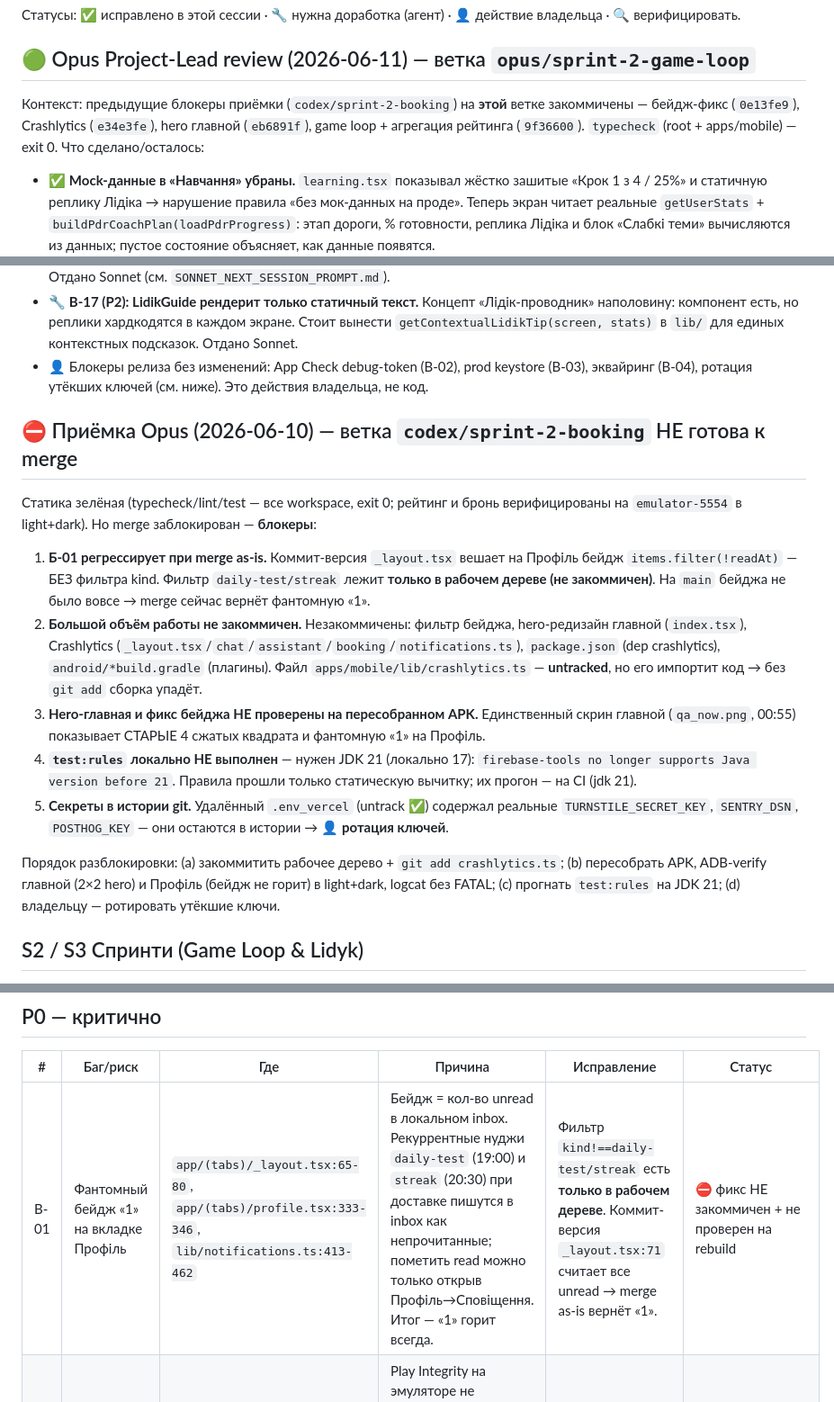
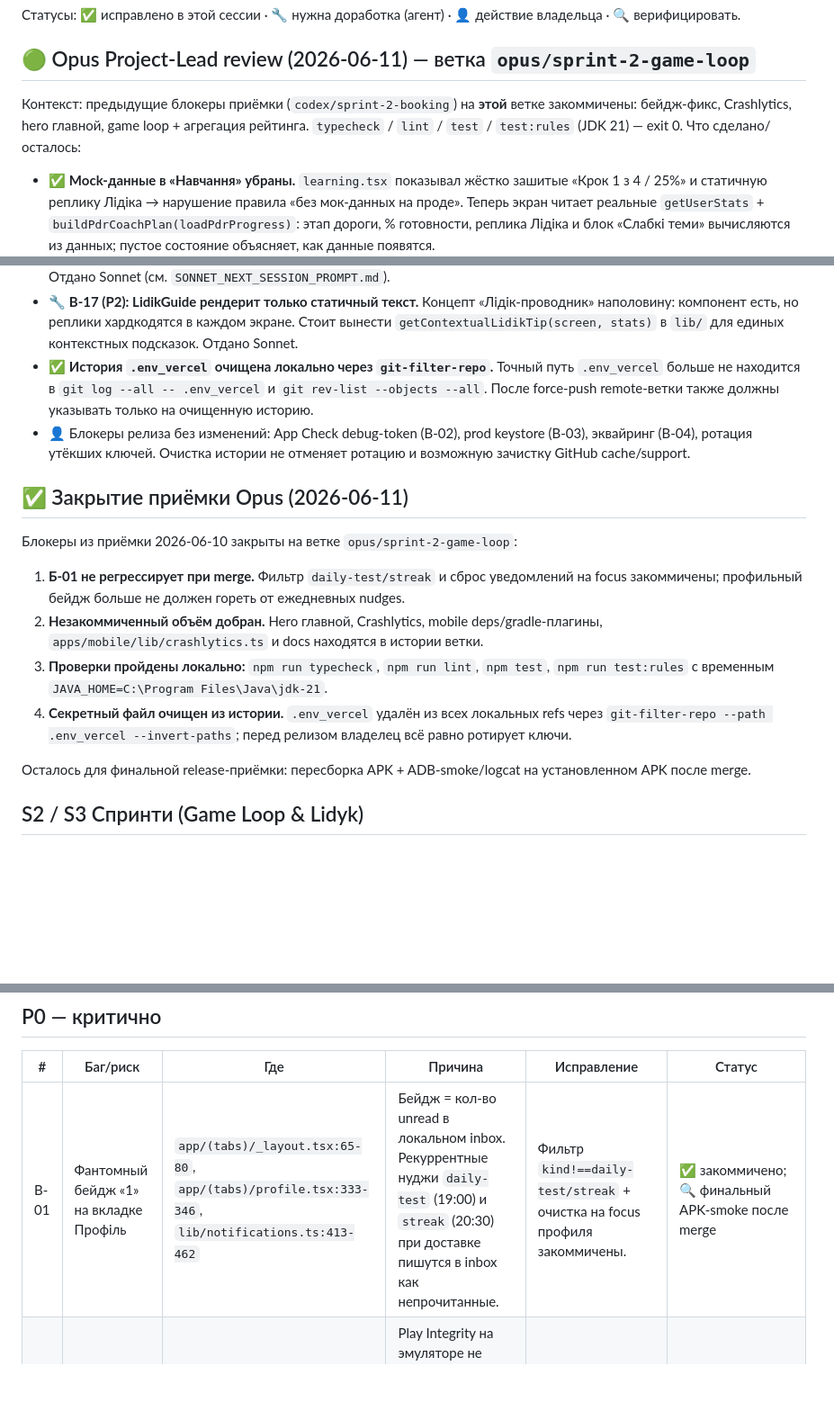
Before and after one commit to Gegcbr2022/lider-avtoschool-platform, a Markdown page: docs/BUGS_AND_RISKS.md, 3 parts joined by grey strips. Shown at 90% size. GitHub-like rendering; blank space fills up the shorter version.

Commit message:
docs(security): mark env history purge status

```diff
--- a/docs/BUGS_AND_RISKS.md
+++ b/docs/BUGS_AND_RISKS.md
@@ -4,9 +4,9 @@
 
 ## 🟢 Opus Project-Lead review (2026-06-11) — ветка `opus/sprint-2-game-loop`
 
-Контекст: предыдущие блокеры приёмки (`codex/sprint-2-booking`) на **этой** ветке закоммичены —
-бейдж-фикс (`0e13fe9`), Crashlytics (`e34e3fe`), hero главной (`eb6891f`), game loop + агрегация
-рейтинга (`9f36600`). `typecheck` (root + apps/mobile) — exit 0. Что сделано/осталось:
+Контекст: предыдущие блокеры приёмки (`codex/sprint-2-booking`) на **этой** ветке закоммичены:
+бейдж-фикс, Crashlytics, hero главной, game loop + агрегация рейтинга. `typecheck` / `lint` /
+`test` / `test:rules` (JDK 21) — exit 0. Что сделано/осталось:
 
 - ✅ **Mock-данные в «Навчання» убраны.** `learning.tsx` показывал жёстко зашитые «Крок 1 з 4 / 25%»
   и статичную реплику Лідіка → нарушение правила «без мок-данных на проде». Теперь экран читает
@@ -21,33 +21,28 @@
 - 🔧 **B-17 (P2): LidikGuide рендерит только статичный текст.** Концепт «Лідік-проводник» наполовину:
   компонент есть, но реплики хардкодятся в каждом экране. Стоит вынести `getContextualLidikTip(screen, stats)`
   в `lib/` для единых контекстных подсказок. Отдано Sonnet.
+- ✅ **История `.env_vercel` очищена локально через `git-filter-repo`.** Точный путь `.env_vercel`
+  больше не находится в `git log --all -- .env_vercel` и `git rev-list --objects --all`.
+  После force-push remote-ветки также должны указывать только на очищенную историю.
 - 👤 Блокеры релиза без изменений: App Check debug-token (B-02), prod keystore (B-03), эквайринг (B-04),
-  ротация утёкших ключей (см. ниже). Это действия владельца, не код.
+  ротация утёкших ключей. Очистка истории не отменяет ротацию и возможную зачистку GitHub cache/support.
 
 
 
-## ⛔ Приёмка Opus (2026-06-10) — ветка `codex/sprint-2-booking` НЕ готова к merge
+## ✅ Закрытие приёмки Opus (2026-06-11)
 
-Статика зелёная (typecheck/lint/test — все workspace, exit 0; рейтинг и бронь верифицированы на
-`emulator-5554` в light+dark). Но merge заблокирован — **блокеры**:
+Блокеры из приёмки 2026-06-10 закрыты на ветке `opus/sprint-2-game-loop`:
 
-1. **Б-01 регрессирует при merge as-is.** Коммит-версия `_layout.tsx` вешает на Профіль бейдж
-   `items.filter(!readAt)` — БЕЗ фильтра kind. Фильтр `daily-test/streak` лежит **только в рабочем
-   дереве (не закоммичен)**. На `main` бейджа не было вовсе → merge сейчас вернёт фантомную «1».
-2. **Большой объём работы не закоммичен.** Незакоммичены: фильтр бейджа, hero-редизайн главной
-   (`index.tsx`), Crashlytics (`_layout.tsx`/`chat`/`assistant`/`booking`/`notifications.ts`),
-   `package.json` (dep crashlytics), `android/*build.gradle` (плагины). Файл
-   `apps/mobile/lib/crashlytics.ts` — **untracked**, но его импортит код → без `git add` сборка упадёт.
-3. **Hero-главная и фикс бейджа НЕ проверены на пересобранном APK.** Единственный скрин главной
-   (`qa_now.png`, 00:55) показывает СТАРЫЕ 4 сжатых квадрата и фантомную «1» на Профіль.
-4. **`test:rules` локально НЕ выполнен** — нужен JDK 21 (локально 17): `firebase-tools no longer
-   supports Java version before 21`. Правила прошли только статическую вычитку; их прогон — на CI (jdk 21).
-5. **Секреты в истории git.** Удалённый `.env_vercel` (untrack ✅) содержал реальные
-   `TURNSTILE_SECRET_KEY`, `SENTRY_DSN`, `POSTHOG_KEY` — они остаются в истории → 👤 **ротация ключей**.
+1. **Б-01 не регрессирует при merge.** Фильтр `daily-test/streak` и сброс уведомлений на focus
+   закоммичены; профильный бейдж больше не должен гореть от ежедневных nudges.
+2. **Незакоммиченный объём добран.** Hero главной, Crashlytics, mobile deps/gradle-плагины,
+   `apps/mobile/lib/crashlytics.ts` и docs находятся в истории ветки.
+3. **Проверки пройдены локально:** `npm run typecheck`, `npm run lint`, `npm test`,
+   `npm run test:rules` с временным `JAVA_HOME=C:\Program Files\Java\jdk-21`.
+4. **Секретный файл очищен из истории.** `.env_vercel` удалён из всех локальных refs через
+   `git-filter-repo --path .env_vercel --invert-paths`; перед релизом владелец всё равно ротирует ключи.
 
-Порядок разблокировки: (a) закоммитить рабочее дерево + `git add crashlytics.ts`; (b) пересобрать APK,
-ADB-verify главной (2×2 hero) и Профіль (бейдж не горит) в light+dark, logcat без FATAL;
-(c) прогнать `test:rules` на JDK 21; (d) владельцу — ротировать утёкшие ключи.
+Осталось для финальной release-приёмки: пересборка APK + ADB-smoke/logcat на установленном APK после merge.
 
 ## S2 / S3 Спринти (Game Loop & Lidyk)
 
@@ -61,7 +56,7 @@ ADB-verify главной (2×2 hero) и Профіль (бейдж не гор
 
 | # | Баг/риск | Где | Причина | Исправление | Статус |
 |---|---|---|---|---|---|
-| B-01 | Фантомный бейдж «1» на вкладке Профіль | `app/(tabs)/_layout.tsx:65-80`, `app/(tabs)/profile.tsx:333-346`, `lib/notifications.ts:413-462` | Бейдж = кол-во unread в локальном inbox. Рекуррентные нуджи `daily-test` (19:00) и `streak` (20:30) при доставке пишутся в inbox как непрочитанные; пометить read можно только открыв Профіль→Сповіщення. Итог — «1» горит всегда. | Фильтр `kind!==daily-test/streak` есть **только в рабочем дереве**. Коммит-версия `_layout.tsx:71` считает все unread → merge as-is вернёт «1». | ⛔ фикс НЕ закоммичен + не проверен на rebuild |
+| B-01 | Фантомный бейдж «1» на вкладке Профіль | `app/(tabs)/_layout.tsx:65-80`, `app/(tabs)/profile.tsx:333-346`, `lib/notifications.ts:413-462` | Бейдж = кол-во unread в локальном inbox. Рекуррентные нуджи `daily-test` (19:00) и `streak` (20:30) при доставке пишутся в inbox как непрочитанные. | Фильтр `kind!==daily-test/streak` + очистка на focus профиля закоммичены. | ✅ закоммичено; 🔍 финальный APK-smoke после merge |
 | B-02 | App Check 403 «App attestation failed» | logcat `RNFBAppCheck`; `lib/appCheck.ts` | Play Integrity на эмуляторе не зарегистрирован как debug-token; на устройствах нужен SHA + (если enforce) корректная аттестация | Зарегистрировать debug-token; решить enforce vs monitor | 👤 (см. FIREBASE_SETUP) |
 | B-03 | Нет production keystore (debug-подпись) | `apps/mobile/eas.json`, `android/` | Релиз подписан debug-ключом | Создать upload keystore, настроить EAS/gradle signing | 👤 |
 | B-04 | Эквайринг — стуб | `apps/api/src/payment-providers.ts` | Нет провайдера/ключей | Monobank Acquiring sandbox→prod + вебхук-подпись | 👤 ключи / 🔧 код |
```
Also changed, not shown: other parts of docs/BUGS_AND_RISKS.md (+3 -3 lines).
